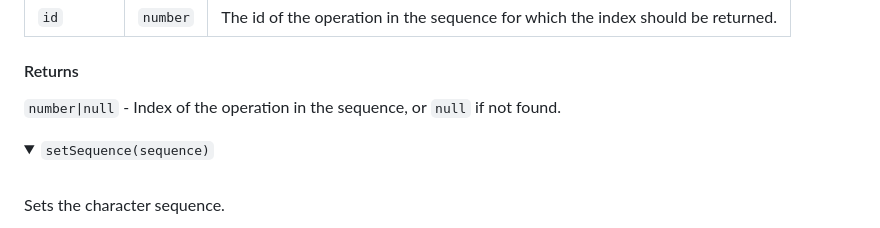
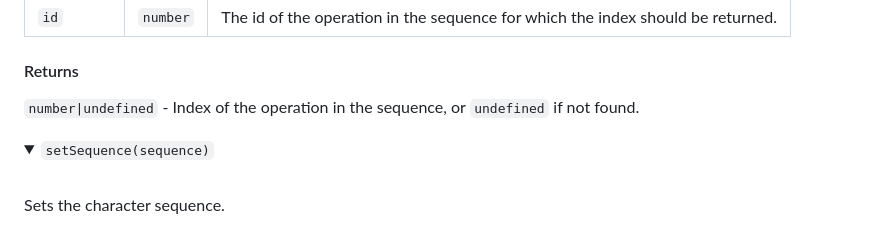
Before and after one commit to meezwhite/OpString, a Markdown page: README.md, the part around the change. Drawn GitHub-style; folded sections open.

Commit message:
docs(index): correct returns

```diff
--- a/README.md
+++ b/README.md
@@ -399,7 +399,7 @@ const operationIndex = opString.index(3);
 
 #### Returns
 
-`number|null` - Index of the operation in the sequence, or `null` if not found.
+`number|undefined` - Index of the operation in the sequence, or `undefined` if not found.
 
 </br>
 </details>
```
